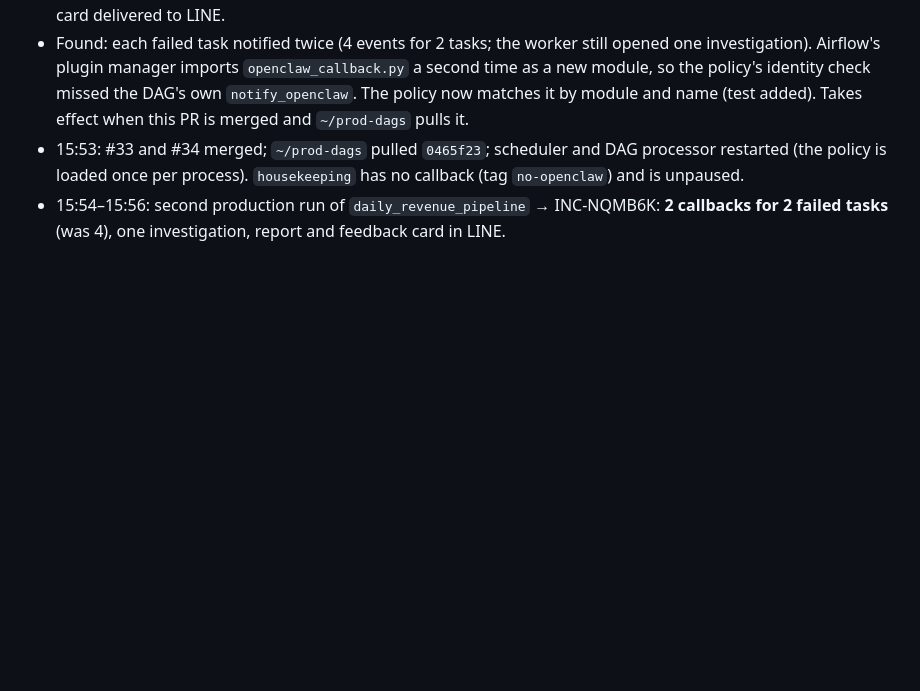
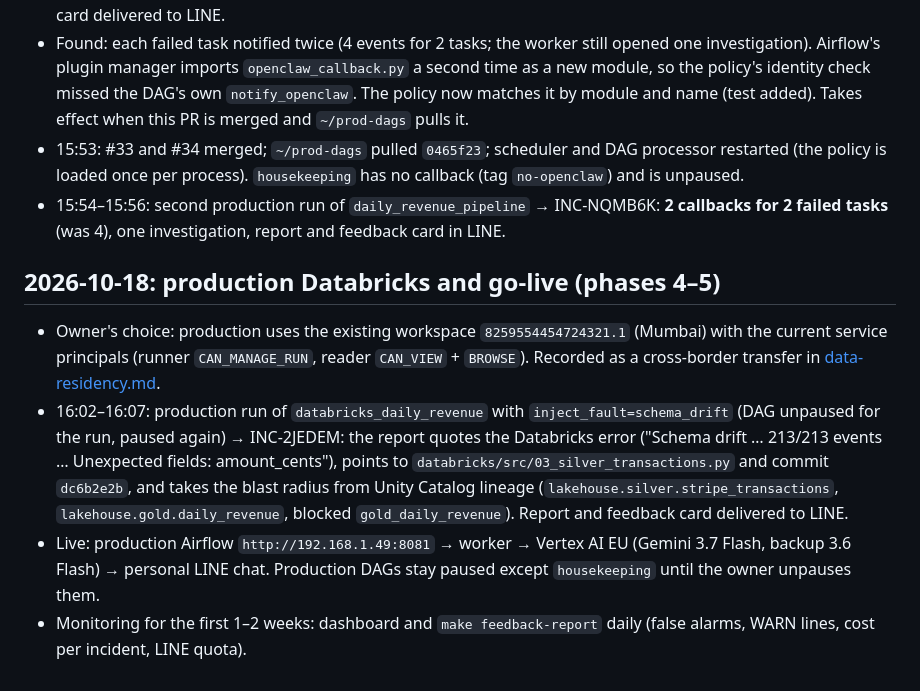
Before and after one commit to praponb/OpenClaw-Line, a Markdown page: docs/changelog.md, the part around the change. GitHub-like rendering; blank space fills up the shorter version.

Commit message:
Docs: production Databricks decision, go-live record
Co-Authored-By: Claude Opus 5.5 <noreply@anthropic.com>

```diff
--- a/docs/changelog.md
+++ b/docs/changelog.md
@@ -128,3 +128,10 @@ The first workspace (`8259562386951628.8`) was deleted, and the dashboard showed
 - Found: each failed task notified twice (4 events for 2 tasks; the worker still opened one investigation). Airflow's plugin manager imports `openclaw_callback.py` a second time as a new module, so the policy's identity check missed the DAG's own `notify_openclaw`. The policy now matches it by module and name (test added). Takes effect when this PR is merged and `~/prod-dags` pulls it.
 - 15:53: #33 and #34 merged; `~/prod-dags` pulled `0465f23`; scheduler and DAG processor restarted (the policy is loaded once per process). `housekeeping` has no callback (tag `no-openclaw`) and is unpaused.
 - 15:54–15:56: second production run of `daily_revenue_pipeline` → INC-NQMB6K: **2 callbacks for 2 failed tasks** (was 4), one investigation, report and feedback card in LINE.
+
+## 2026-10-18: production Databricks and go-live (phases 4–5)
+
+- Owner's choice: production uses the existing workspace `8259554454724321.1` (Mumbai) with the current service principals (runner `CAN_MANAGE_RUN`, reader `CAN_VIEW` + `BROWSE`). Recorded as a cross-border transfer in [data-residency.md](data-residency.md).
+- 16:02–16:07: production run of `databricks_daily_revenue` with `inject_fault=schema_drift` (DAG unpaused for the run, paused again) → INC-2JEDEM: the report quotes the Databricks error ("Schema drift … 213/213 events … Unexpected fields: amount_cents"), points to `databricks/src/03_silver_transactions.py` and commit `dc6b2e2b`, and takes the blast radius from Unity Catalog lineage (`lakehouse.silver.stripe_transactions`, `lakehouse.gold.daily_revenue`, blocked `gold_daily_revenue`). Report and feedback card delivered to LINE.
+- Live: production Airflow `http://192.168.1.49:8081` → worker → Vertex AI EU (Gemini 3.7 Flash, backup 3.6 Flash) → personal LINE chat. Production DAGs stay paused except `housekeeping` until the owner unpauses them.
+- Monitoring for the first 1–2 weeks: dashboard and `make feedback-report` daily (false alarms, WARN lines, cost per incident, LINE quota).
```
Also changed, not shown: docs/data-residency.md (+6 -2 lines).
